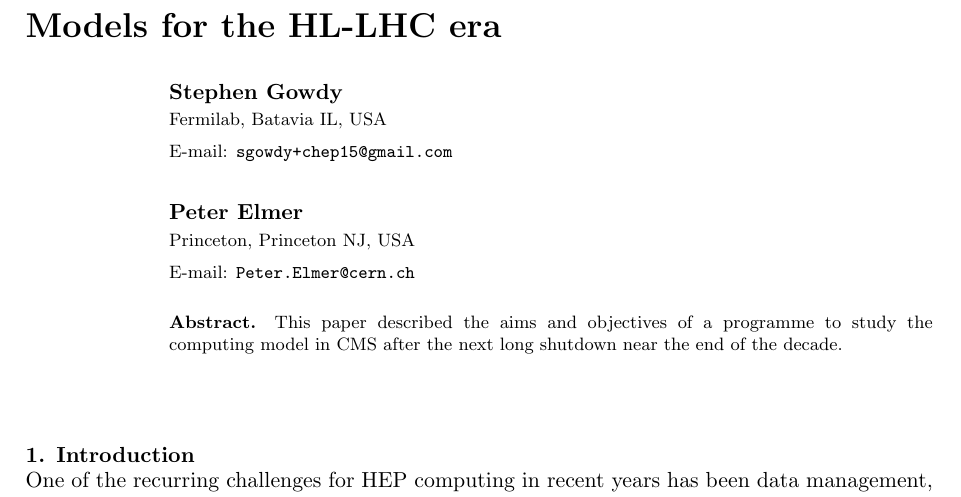
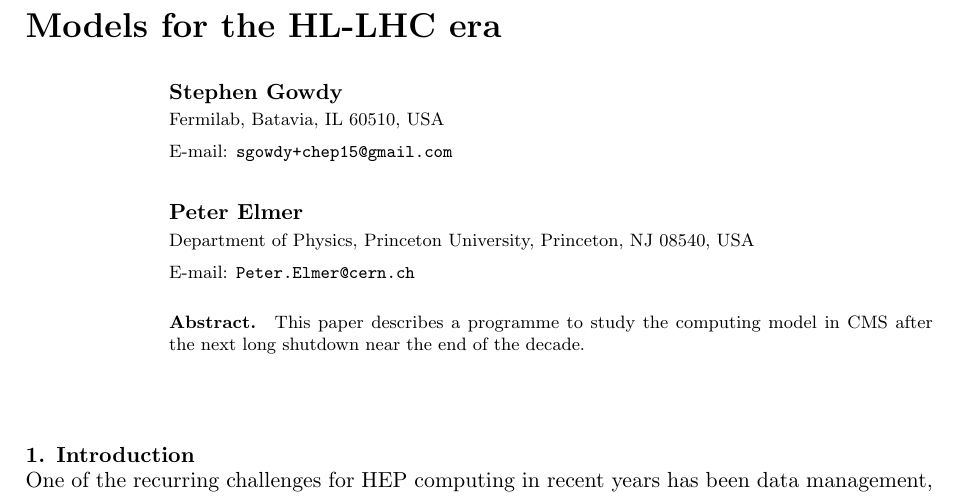
Before and after one commit to gowdy/chep15, a LaTeX document (sitesim.tex): part of page 1 of 7, cut so that both start at the same text. Compiled offline with pdfLaTeX; a LaTeX package or settings file that is missing is left out.

Commit message:
Minor tweaks to addresses to match what we have used elsewhere. Shorten the abstract by a words.

```diff
--- a/sitesim.tex
+++ b/sitesim.tex
@@ -7,20 +7,19 @@
 
 \author{Stephen Gowdy}
 
-\address{Fermilab, Batavia IL, USA}
+\address{Fermilab, Batavia, IL 60510, USA}
 
 \ead{sgowdy+chep15@gmail.com}
 
 \author{Peter Elmer}
 
-\address{Princeton, Princeton NJ, USA}
+\address{Department of Physics, Princeton University, Princeton, NJ 08540, USA}
 
 \ead{Peter.Elmer@cern.ch}
 
 \begin{abstract}
-This paper described the aims and objectives of a programme to study
-the computing model in CMS after the next long shutdown near the end
-of the decade.
+This paper describes a programme to study the computing model in CMS after
+the next long shutdown near the end of the decade.
 \end{abstract}
 
 \section{Introduction}
```
